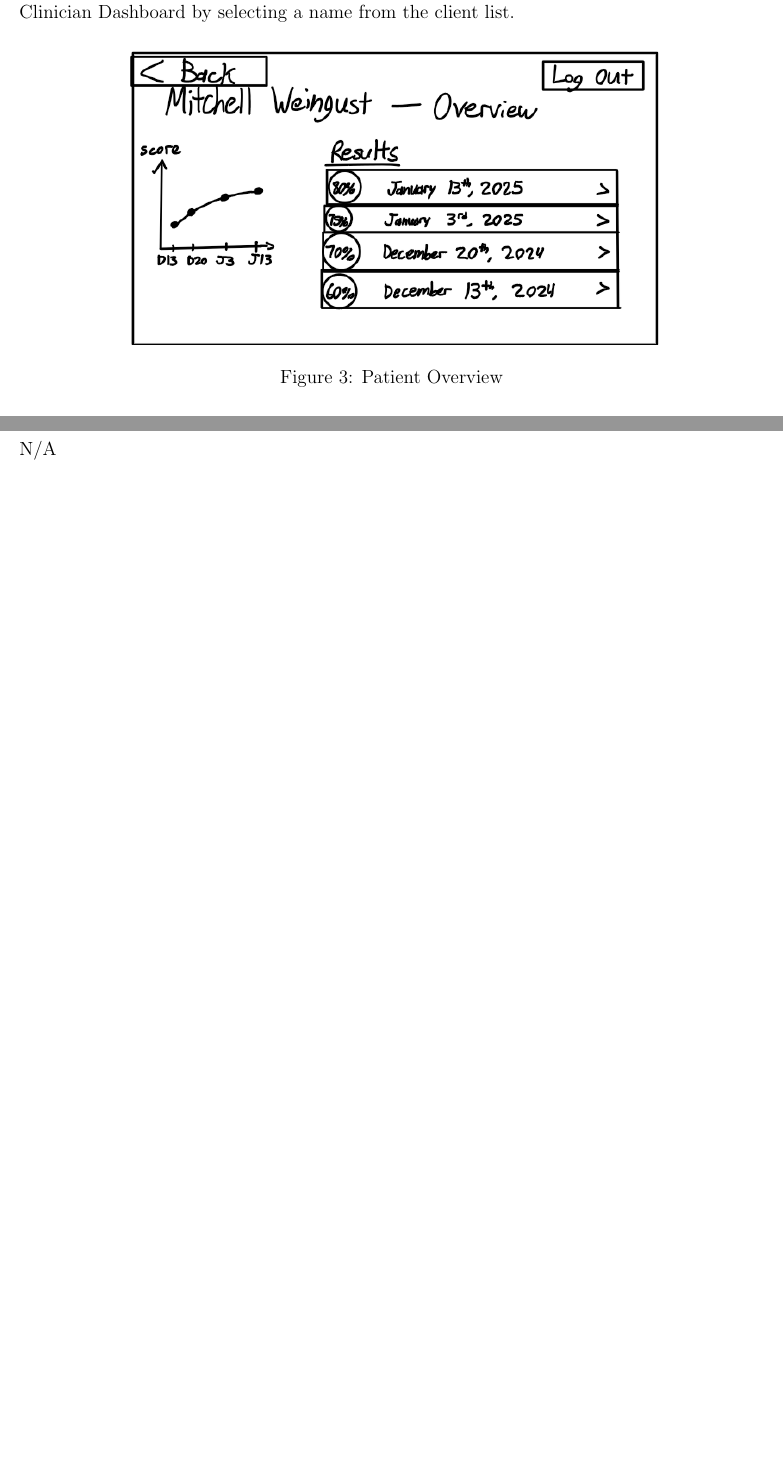
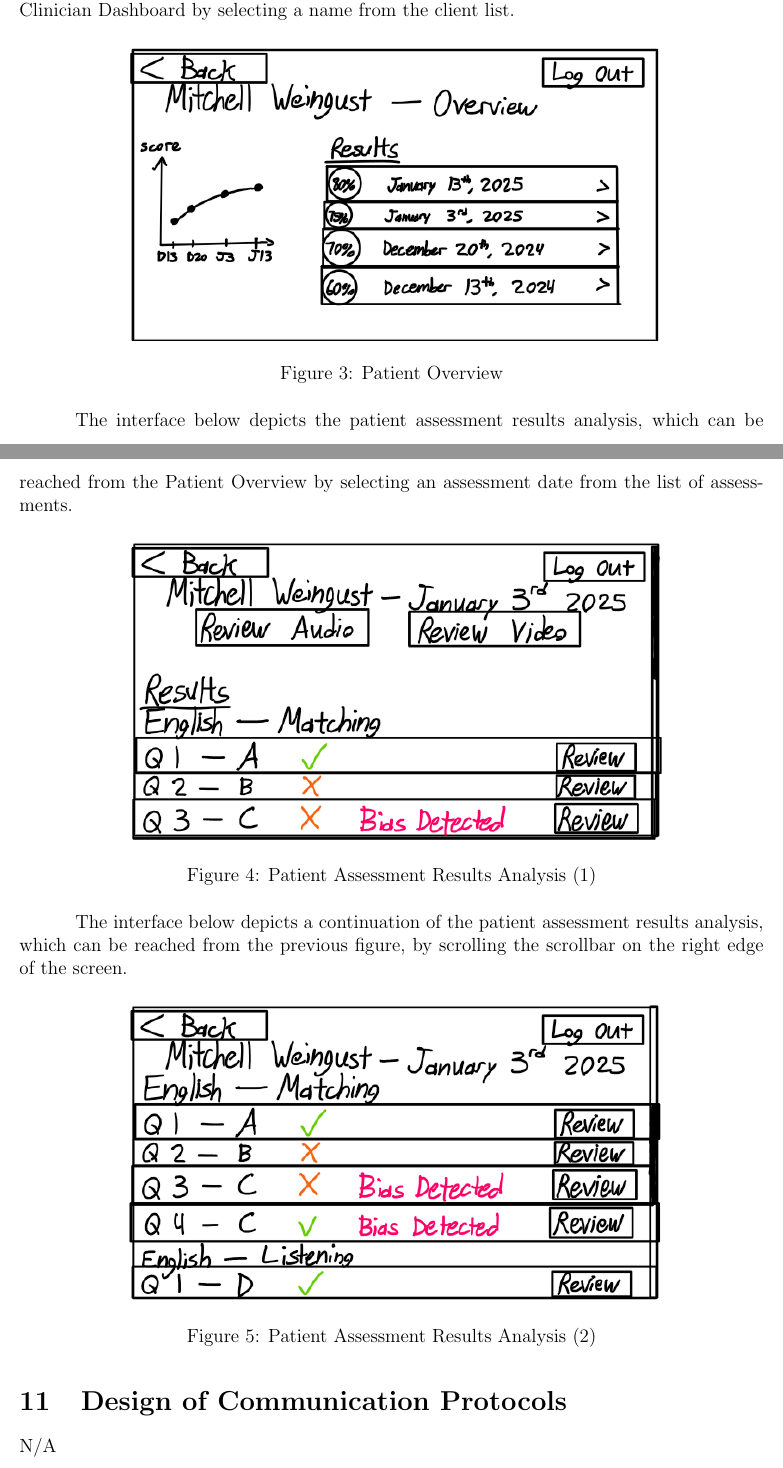
Before and after one commit to parishanizam/TeleHealth, a LaTeX document (docs/Design/SoftArchitecture/MG.tex): two parts of pages 12 and 13 of 13 before the commit and two parts of pages 12 and 13 of 14 after it, joined at a grey line, cut so that both start at the same text, the shorter picture padded with empty space. Compiled offline with pdfLaTeX.

Commit message:
Added User Interfaces - Patient Assessment Results Analysis #276

```diff
--- a/docs/Design/SoftArchitecture/MG.tex
+++ b/docs/Design/SoftArchitecture/MG.tex
@@ -411,6 +411,20 @@ needed. Drawings, Sketches, Figma}
   \caption{Patient Overview}
 \end{figure}
 
+\hspace{1.5em}The interface below depicts the patient assessment results analysis, which can be reached from the Patient Overview by selecting an assessment date from the list of assessments.
+\begin{figure}[H]
+  \centering
+  \includegraphics[scale=0.9]{images/Patient-Assessment-Results-Analysis-1.png}
+  \caption{Patient Assessment Results Analysis (1)}
+\end{figure}
+
+\hspace{1.5em}The interface below depicts a continuation of the patient assessment results analysis, which can be reached from the previous figure, by scrolling the scrollbar on the right edge of the screen.
+\begin{figure}[H]
+  \centering
+  \includegraphics[scale=0.9]{images/Patient-Assessment-Results-Analysis-2.png}
+  \caption{Patient Assessment Results Analysis (2)}
+\end{figure}
+
 \section{Design of Communication Protocols}
 
 N/A
```
Also changed, not shown: docs/Design/SoftArchitecture/MG.pdf.
